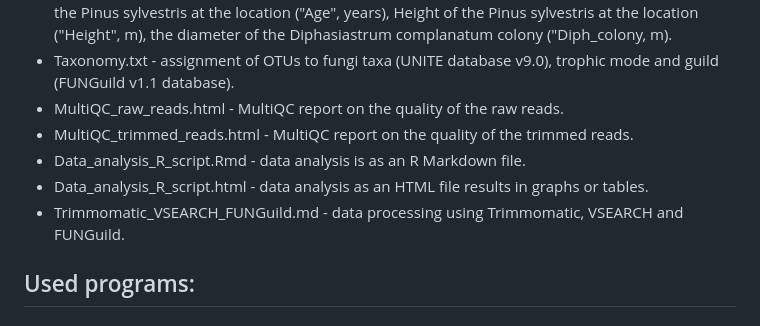
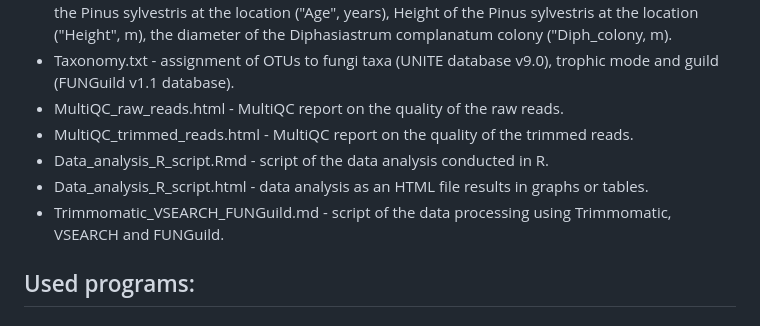
Before and after one commit to kuprinak/lithuania-metabar, a Markdown page: README.md, the part around the change. Rendered like a GitHub page.

```diff
--- a/README.md
+++ b/README.md
@@ -12,9 +12,9 @@
 * Taxonomy.txt - assignment of OTUs to fungi taxa (UNITE database v9.0), trophic mode and guild (FUNGuild v1.1 database).
 * MultiQC_raw_reads.html - MultiQC report on the quality of the raw reads.
 * MultiQC_trimmed_reads.html - MultiQC report on the quality of the trimmed reads.
-* Data_analysis_R_script.Rmd - data analysis is as an R Markdown file.
+* Data_analysis_R_script.Rmd - script of the data analysis conducted in R.
 * Data_analysis_R_script.html - data analysis as an HTML file results in graphs or tables.
-* Trimmomatic_VSEARCH_FUNGuild.md - data processing using Trimmomatic, VSEARCH and FUNGuild.
+* Trimmomatic_VSEARCH_FUNGuild.md - script of the data processing using Trimmomatic, VSEARCH and FUNGuild.
 
 ## Used programs:
 
```
